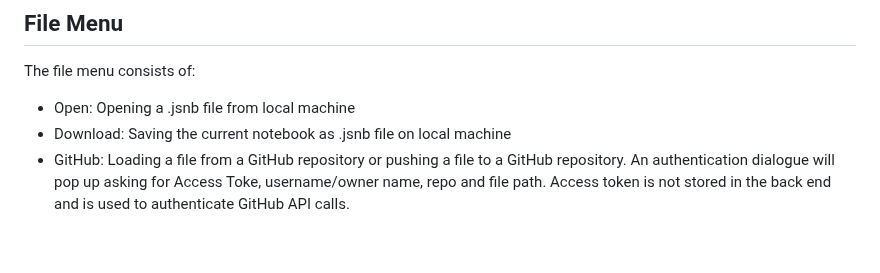
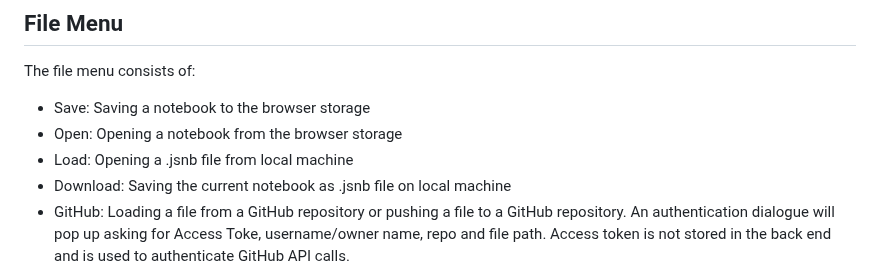
Before and after one commit to gopi-suvanam/scribbler, a Markdown page: DOCS.md, the part around one of its changes. Drawn GitHub-style; blank space fills up the shorter version.

```diff
--- a/DOCS.md
+++ b/DOCS.md
@@ -41,7 +40,9 @@ Certain operations can be done on cell-menu. The cell-menu is at top-right corne
 
 ## File Menu
 The file menu consists of:
-- Open: Opening a .jsnb file from local machine
+- Save: Saving a notebook to the browser storage
+- Open: Opening a notebook from the browser storage
+- Load: Opening a .jsnb file from local machine
 - Download: Saving the current notebook as .jsnb file on local machine
 - GitHub: Loading a file from a GitHub repository or pushing a file to a GitHub repository. An authentication dialogue will pop up asking for Access Toke, username/owner name, repo and file path. Access token is not stored in the back end and is used to authenticate GitHub API calls.
 - Download as HTML: Save the current notebook as HTM to local machine. HTLM cells will be displayed as HTML. For code cells both the code and output of the code is displayed as HTML.
```
Also changed, not shown: other parts of DOCS.md (+9 -10 lines).
